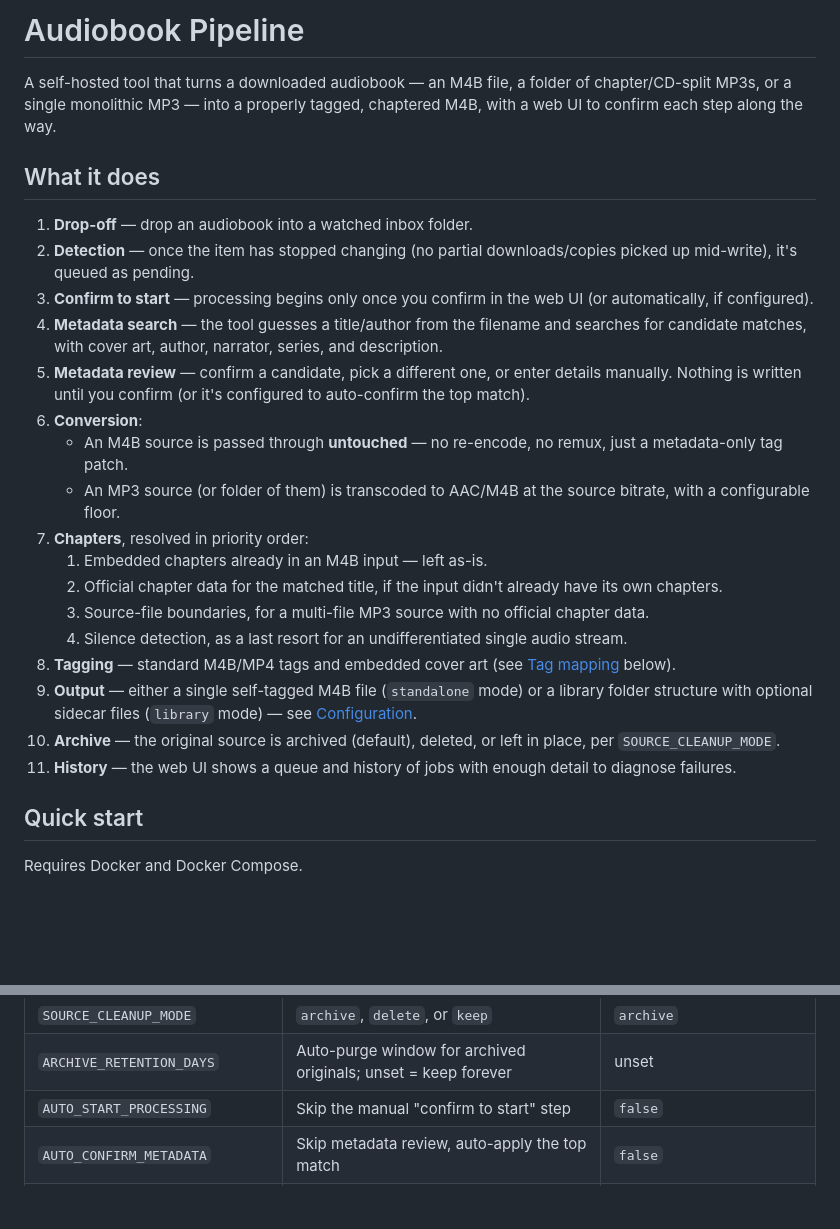
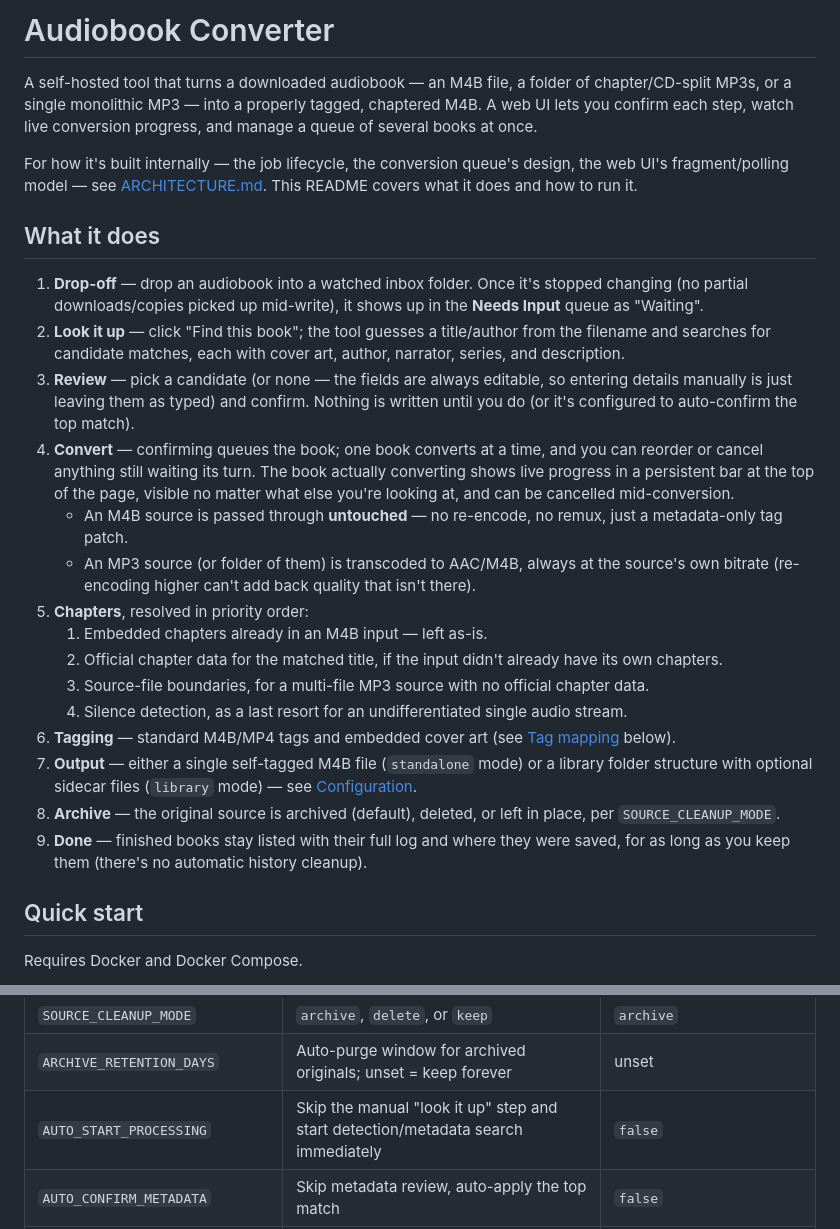
Before and after one commit to bethomas112/audiobook-converter, a Markdown page: README.md, 2 parts joined by grey strips. GitHub-like rendering; blank space fills up the shorter version.

```diff
--- a/README.md
+++ b/README.md
@@ -1,29 +1,39 @@
-# Audiobook Pipeline
+# Audiobook Converter
 
 A self-hosted tool that turns a downloaded audiobook — an M4B file, a
 folder of chapter/CD-split MP3s, or a single monolithic MP3 — into a
-properly tagged, chaptered M4B, with a web UI to confirm each step along
-the way.
+properly tagged, chaptered M4B. A web UI lets you confirm each step,
+watch live conversion progress, and manage a queue of several books at
+once.
+
+For how it's built internally — the job lifecycle, the conversion
+queue's design, the web UI's fragment/polling model — see
+[ARCHITECTURE.md](ARCHITECTURE.md). This README covers what it does and
+how to run it.
 
 ## What it does
 
-1. **Drop-off** — drop an audiobook into a watched inbox folder.
-2. **Detection** — once the item has stopped changing (no partial
-   downloads/copies picked up mid-write), it's queued as pending.
-3. **Confirm to start** — processing begins only once you confirm in the
-   web UI (or automatically, if configured).
-4. **Metadata search** — the tool guesses a title/author from the
-   filename and searches for candidate matches, with cover art, author,
-   narrator, series, and description.
-5. **Metadata review** — confirm a candidate, pick a different one, or
-   enter details manually. Nothing is written until you confirm (or it's
+1. **Drop-off** — drop an audiobook into a watched inbox folder. Once
+   it's stopped changing (no partial downloads/copies picked up
+   mid-write), it shows up in the **Needs Input** queue as "Waiting".
+2. **Look it up** — click "Find this book"; the tool guesses a
+   title/author from the filename and searches for candidate matches,
+   each with cover art, author, narrator, series, and description.
+3. **Review** — pick a candidate (or none — the fields are always
+   editable, so entering details manually is just leaving them as
+   typed) and confirm. Nothing is written until you do (or it's
    configured to auto-confirm the top match).
-6. **Conversion**:
+4. **Convert** — confirming queues the book; one book converts at a
+   time, and you can reorder or cancel anything still waiting its turn.
+   The book actually converting shows live progress in a persistent bar
+   at the top of the page, visible no matter what else you're looking
+   at, and can be cancelled mid-conversion.
    - An M4B source is passed through **untouched** — no re-encode, no
      remux, just a metadata-only tag patch.
-   - An MP3 source (or folder of them) is transcoded to AAC/M4B at the
-     source bitrate, with a configurable floor.
-7. **Chapters**, resolved in priority order:
+   - An MP3 source (or folder of them) is transcoded to AAC/M4B, always
+     at the source's own bitrate (re-encoding higher can't add back
+     quality that isn't there).
+5. **Chapters**, resolved in priority order:
    1. Embedded chapters already in an M4B input — left as-is.
    2. Official chapter data for the matched title, if the input didn't
       already have its own chapters.
@@ -31,15 +41,16 @@ the way.
       official chapter data.
    4. Silence detection, as a last resort for an undifferentiated single
       audio stream.
-8. **Tagging** — standard M4B/MP4 tags and embedded cover art (see
+6. **Tagging** — standard M4B/MP4 tags and embedded cover art (see
    [Tag mapping](#tag-mapping) below).
-9. **Output** — either a single self-tagged M4B file (`standalone` mode)
+7. **Output** — either a single self-tagged M4B file (`standalone` mode)
    or a library folder structure with optional sidecar files (`library`
    mode) — see [Configuration](#configuration).
-10. **Archive** — the original source is archived (default), deleted, or
-    left in place, per `SOURCE_CLEANUP_MODE`.
-11. **History** — the web UI shows a queue and history of jobs with
-    enough detail to diagnose failures.
+8. **Archive** — the original source is archived (default), deleted, or
+   left in place, per `SOURCE_CLEANUP_MODE`.
+9. **Done** — finished books stay listed with their full log and where
+   they were saved, for as long as you keep them (there's no automatic
+   history cleanup).
 
 ## Quick start
 
@@ -84,7 +95,7 @@ points — set the actual host-side locations via the `volumes:` section of
 | `WRITE_SIDECAR_FILES` | Write `desc.txt`/`reader.txt`/`cover.jpg`; `library` mode only | `false` |
 | `SOURCE_CLEANUP_MODE` | `archive`, `delete`, or `keep` | `archive` |
 | `ARCHIVE_RETENTION_DAYS` | Auto-purge window for archived originals; unset = keep forever | unset |
-| `AUTO_START_PROCESSING` | Skip the manual "confirm to start" step | `false` |
+| `AUTO_START_PROCESSING` | Skip the manual "look it up" step and start detection/metadata search immediately | `false` |
 | `AUTO_CONFIRM_METADATA` | Skip metadata review, auto-apply the top match | `false` |
 | `MIN_BITRATE_KBPS` | Informational floor (kbps); sources below it still convert (always at their own bitrate), just flagged in the log | `128` |
 | `METADATA_SOURCE` | Named for future alternate sources; only one exists today | `audnexus` |
```
Also changed, not shown: ARCHITECTURE.md (added, +220 -0 lines).
